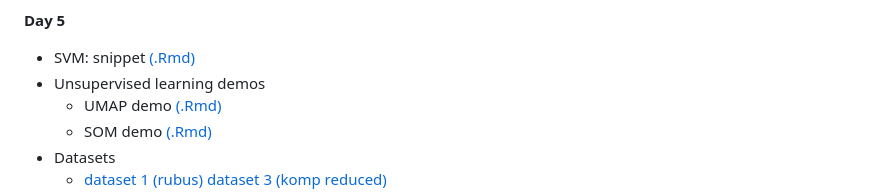
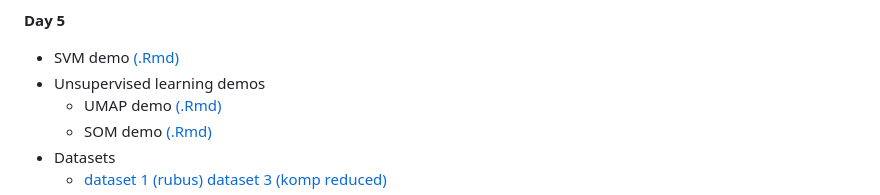
Before and after one commit to pietrofranceschi/Physalia_ML, a Markdown page: README.md, the part around the change. Rendered like a GitHub page.

```diff
--- a/README.md
+++ b/README.md
@@ -71,7 +71,7 @@ Code and data will be available at the beginning of each day. Slides will be ava
 
 **Day 5**
 
-* SVM: snippet [(.Rmd)](scripts/svm_snippet.Rmd)
+* SVM demo [(.Rmd)](scripts/svm_snippet.Rmd)
 * Unsupervised learning demos
    * UMAP demo [(.Rmd)](scripts/UMAP_with_tidymodels.Rmd)
    * SOM demo [(.Rmd)](scripts/SOMs_also_with_tidymodels.Rmd)
```
